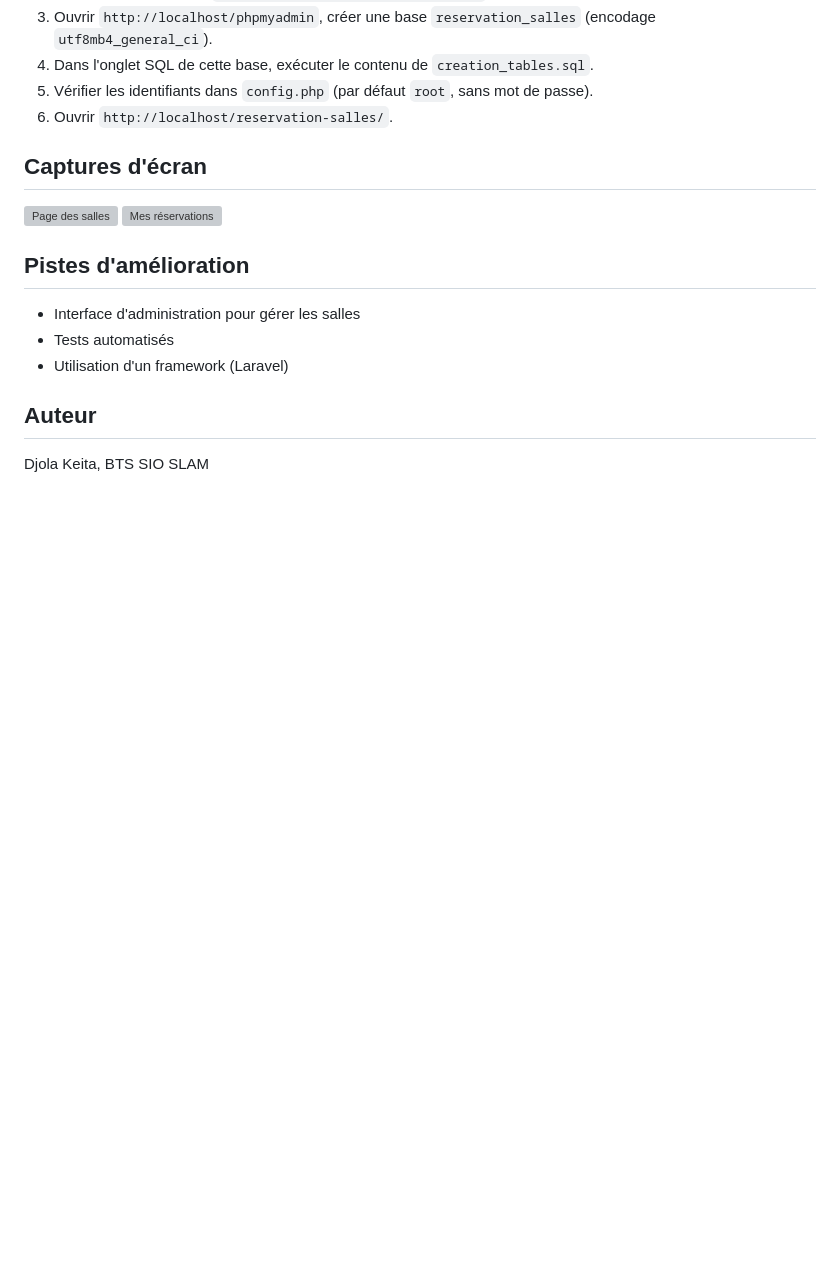
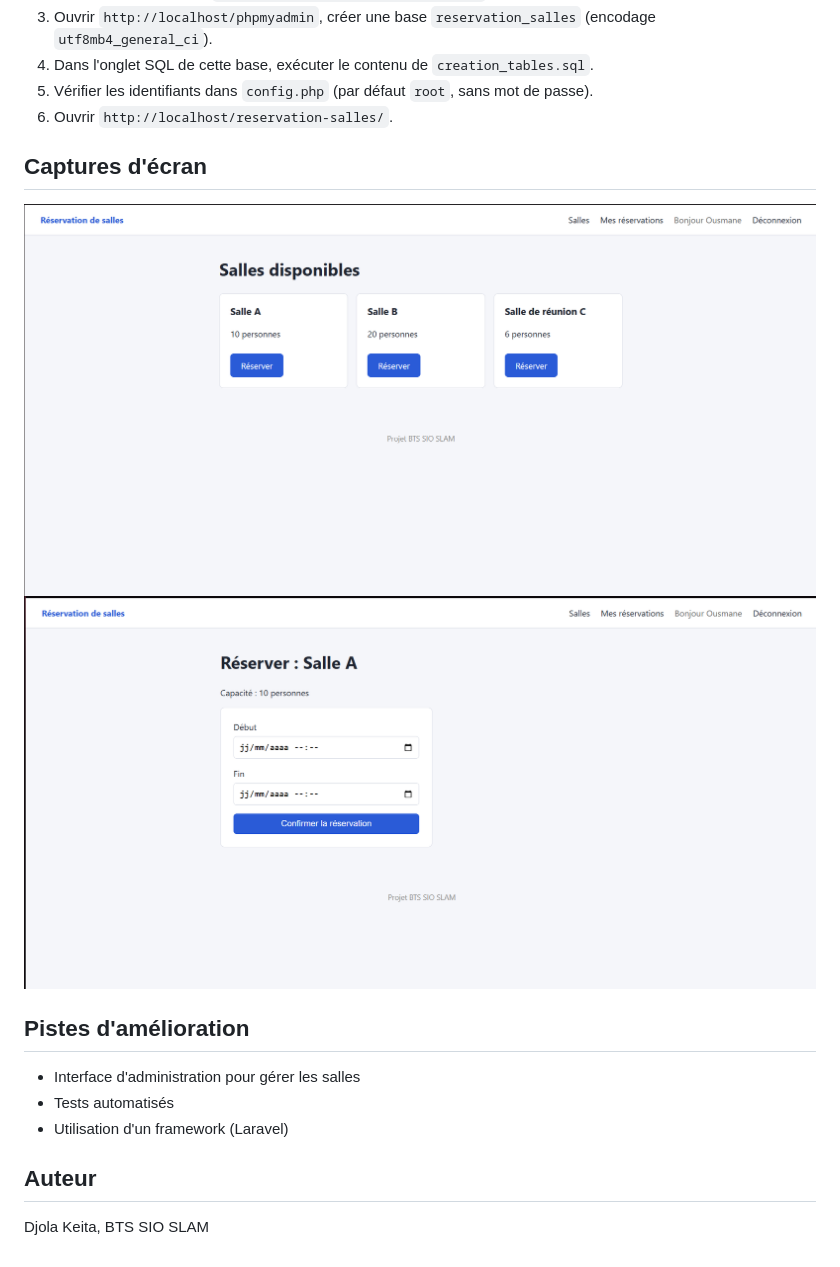
Before and after one commit to djolakeita21-ship-it/reservation-salles, a Markdown page: README.md, the part around the change. Rendered like a GitHub page; pictures changed too: captures/reservations.png (added), captures/salles.png (added); blank space fills up the shorter version; grey boxes are pictures that could not be loaded.

Commit message:
Ajout de nouveaux images

```diff
--- a/README.md
+++ b/README.md
@@ -50,8 +50,8 @@ Le script de création est dans `creation_tables.sql`.
 
 ## Captures d'écran
 
-![Page des salles](captures-salles.png)
-![Mes réservations](captures-reservations.png)
+![Page des salles](captures/salles.png)
+![Mes réservations](captures/reservations.png)
 
 ## Pistes d'amélioration
 
```
Also changed, not shown: captures/Capture-reservations.png (deleted), captures/Capture-salles.png (deleted).
